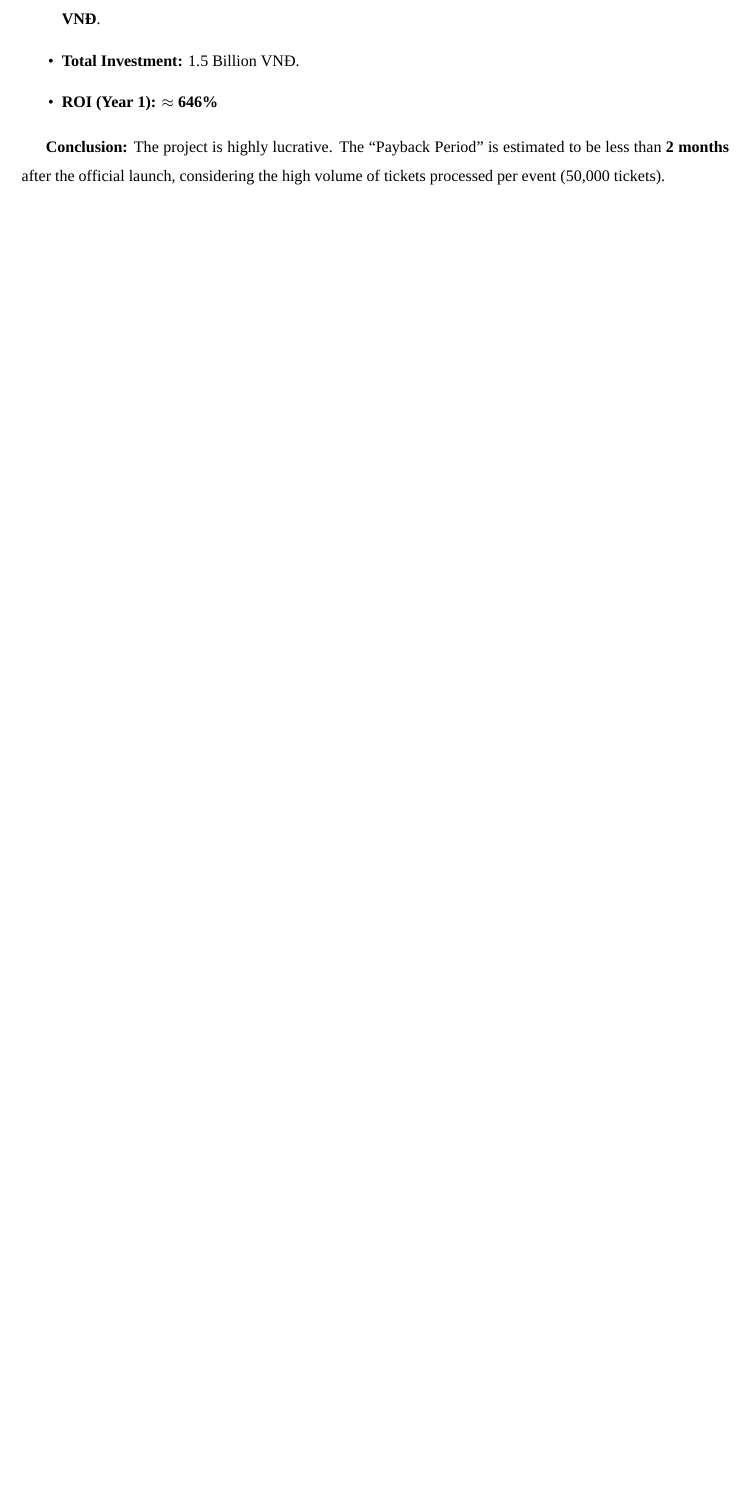
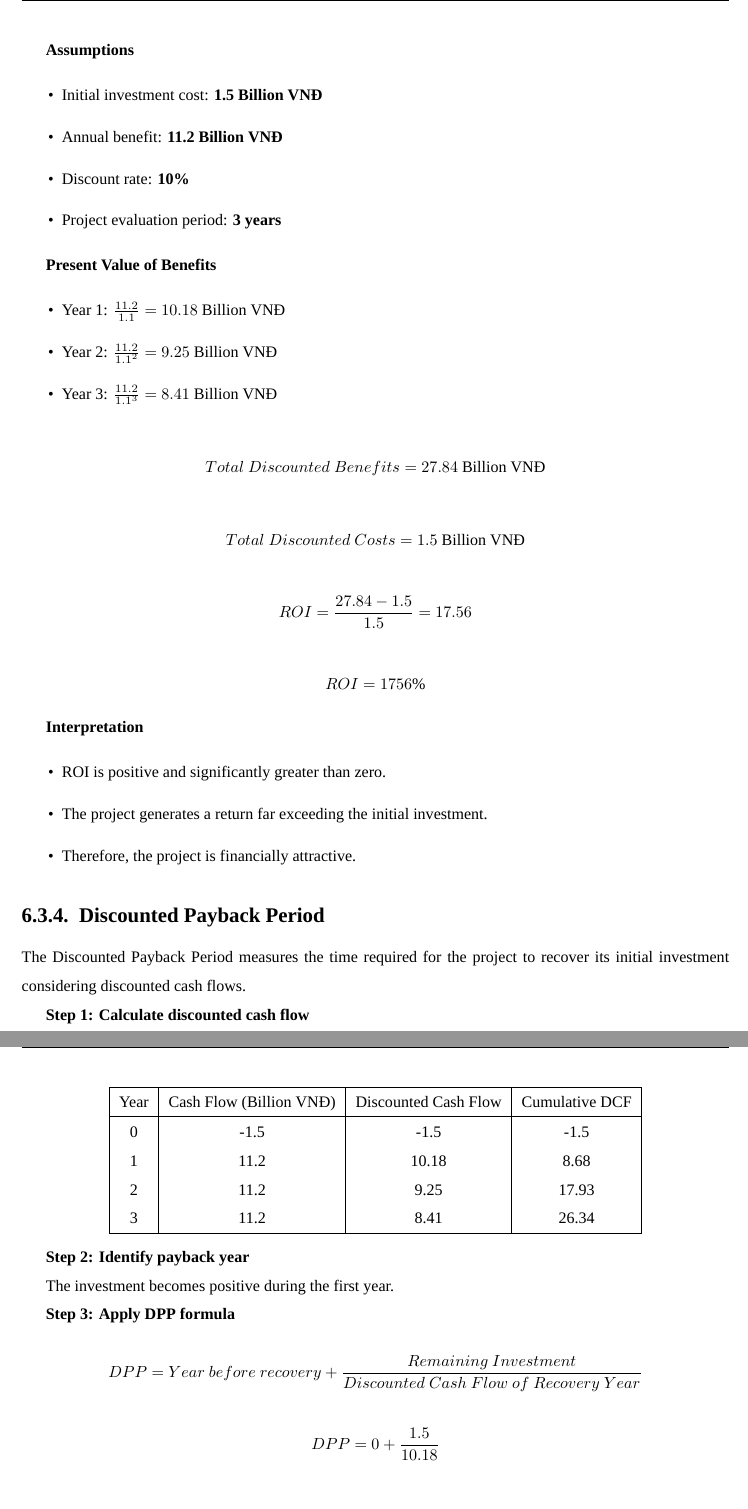
Before and after one commit to phuchoang2005/DeDe-Ticket, a LaTeX thesis (docs/business-case/main.tex, which reads docs/business-case/cost.tex): part of page 13 of 15 before the commit and two parts of pages 16 and 17 of 19 after it, the two joined at a grey line, cut at the place of the change, the shorter picture padded with empty space. Compiled offline with XeLaTeX; a missing font is replaced by an installed copy or a similar font.

Commit message:
change something

```diff
--- a/docs/business-case/cost.tex
+++ b/docs/business-case/cost.tex
@@ -68,4 +93 @@ To evaluate the financial viability, we use the Return on Investment (ROI) formu
 \begin{itemize}
-    \item \textbf{Total Benefits (Year 1):} 10B (Growth) + 1B (Fraud Prevention) + 0.2B (Ops Savings) = \textbf{11.2 Billion VNĐ}.
-    \item \textbf{Total Investment:} 1.5 Billion VNĐ.
-    \item \textbf{ROI (Year 1):} $\approx$ \textbf{646\%}
@@ -72,3 +98,2 @@ To evaluate the financial viability, we use the Return on Investment (ROI) formu
 \end{itemize}
 
-\textbf{Conclusion:} The project is highly lucrative. The ``Payback Period'' is estimated to be less than \textbf{2 months} after the official launch, considering the high volume of tickets processed per event (50,000 tickets).
@@ -74,0 +130,79 @@ To evaluate the financial viability, we use the Return on Investment (ROI) formu
+\end{center}
+
+\textbf{Assumptions}
+
+\begin{itemize}
+\item Initial investment cost: \textbf{1.5 Billion VNĐ}
+\item Annual benefit: \textbf{11.2 Billion VNĐ}
+\item Discount rate: \textbf{10\%}
+\item Project evaluation period: \textbf{3 years}
+\end{itemize}
+
+\textbf{Present Value of Benefits}
+
+\begin{itemize}
+\item Year 1: $ \frac{11.2}{1.1} = 10.18$ Billion VNĐ
+\item Year 2: $ \frac{11.2}{1.1^2} = 9.25$ Billion VNĐ
+\item Year 3: $ \frac{11.2}{1.1^3} = 8.41$ Billion VNĐ
+\end{itemize}
+
+\[
+Total\ Discounted\ Benefits = 27.84 \text{ Billion VNĐ}
+\]
+
+\[
+Total\ Discounted\ Costs = 1.5 \text{ Billion VNĐ}
+\]
+
+\[
+ROI = \frac{27.84 - 1.5}{1.5} = 17.56
+\]
+
+\[
+ROI = 1756\%
+\]
+
+\textbf{Interpretation}
+
+\begin{itemize}
+\item ROI is positive and significantly greater than zero.
+\item The project generates a return far exceeding the initial investment.
+\item Therefore, the project is financially attractive.
+\end{itemize}
+
+\subsection{Discounted Payback Period}
+
+The Discounted Payback Period measures the time required for the project to recover its initial investment considering discounted cash flows.
+
+\textbf{Step 1: Calculate discounted cash flow}
+
+\begin{center}
+\begin{tabular}{|c|c|c|c|}
+\hline
+Year & Cash Flow (Billion VNĐ) & Discounted Cash Flow & Cumulative DCF \\
+\hline
+0 & -1.5 & -1.5 & -1.5 \\
+1 & 11.2 & 10.18 & 8.68 \\
+2 & 11.2 & 9.25 & 17.93 \\
+3 & 11.2 & 8.41 & 26.34 \\
+\hline
+\end{tabular}
+\end{center}
+
+\textbf{Step 2: Identify payback year}
+
+The investment becomes positive during the first year.
+
+\textbf{Step 3: Apply DPP formula}
+
+\[
+DPP = Year\ before\ recovery +
+\frac{Remaining\ Investment}{Discounted\ Cash\ Flow\ of\ Recovery\ Year}
+\]
+
+\[
+DPP = 0 + \frac{1.5}{10.18}
+\]
+
+\[
+DPP \approx 0.147\ years
```
Also changed, not shown: docs/business-case/executive_overview.tex (+13 -0 lines), docs/business-case/main.tex (+1 -1 lines), docs/project-charter/project_goals-deliverables-scope_definition.tex (+1 -1 lines), docs/project-charter/structure-authorization.tex (+27 -8 lines), docs/business-case/cost.tex (79 more changed lines).
